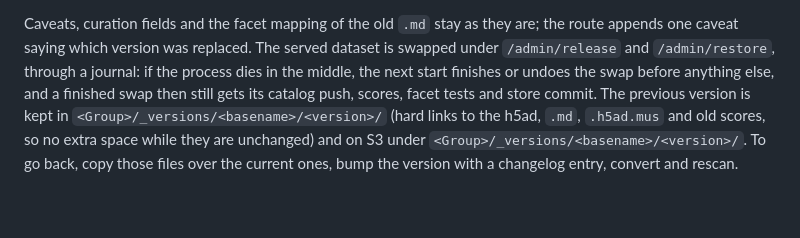
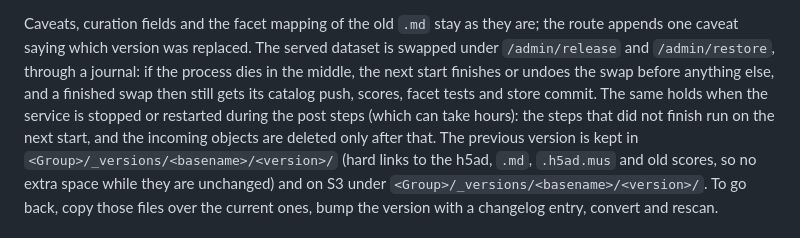
Before and after one commit to fierslab/anthive, a Markdown page: doc/DATASET_INGESTION.md, the part around the change. GitHub-like rendering; folded sections open; blank space fills up the shorter version.

```diff
--- a/doc/DATASET_INGESTION.md
+++ b/doc/DATASET_INGESTION.md
@@ -164,7 +164,9 @@ caveats are applied; if it differs in other keys it stays in `__incoming/` with
 Caveats, curation fields and the facet mapping of the old `.md` stay as they are; the route appends one caveat
 saying which version was replaced. The served dataset is swapped under `/admin/release` and `/admin/restore`, through a journal: if the
 process dies in the middle, the next start finishes or undoes the swap before anything else, and a finished
-swap then still gets its catalog push, scores, facet tests and store commit. The previous
+swap then still gets its catalog push, scores, facet tests and store commit. The same holds when the service
+is stopped or restarted during the post steps (which can take hours): the steps that did not finish run on the
+next start, and the incoming objects are deleted only after that. The previous
 version is kept in `<Group>/_versions/<basename>/<version>/` (hard links to the h5ad, `.md`, `.h5ad.mus` and old
 scores, so no extra space while they are unchanged) and on S3 under `<Group>/_versions/<basename>/<version>/`. To go back, copy those files over the
 current ones, bump the version with a changelog entry, convert and rescan.
```
Also changed, not shown: doc/DESIGN_dataset_ingestion.md (+29 -8 lines).
